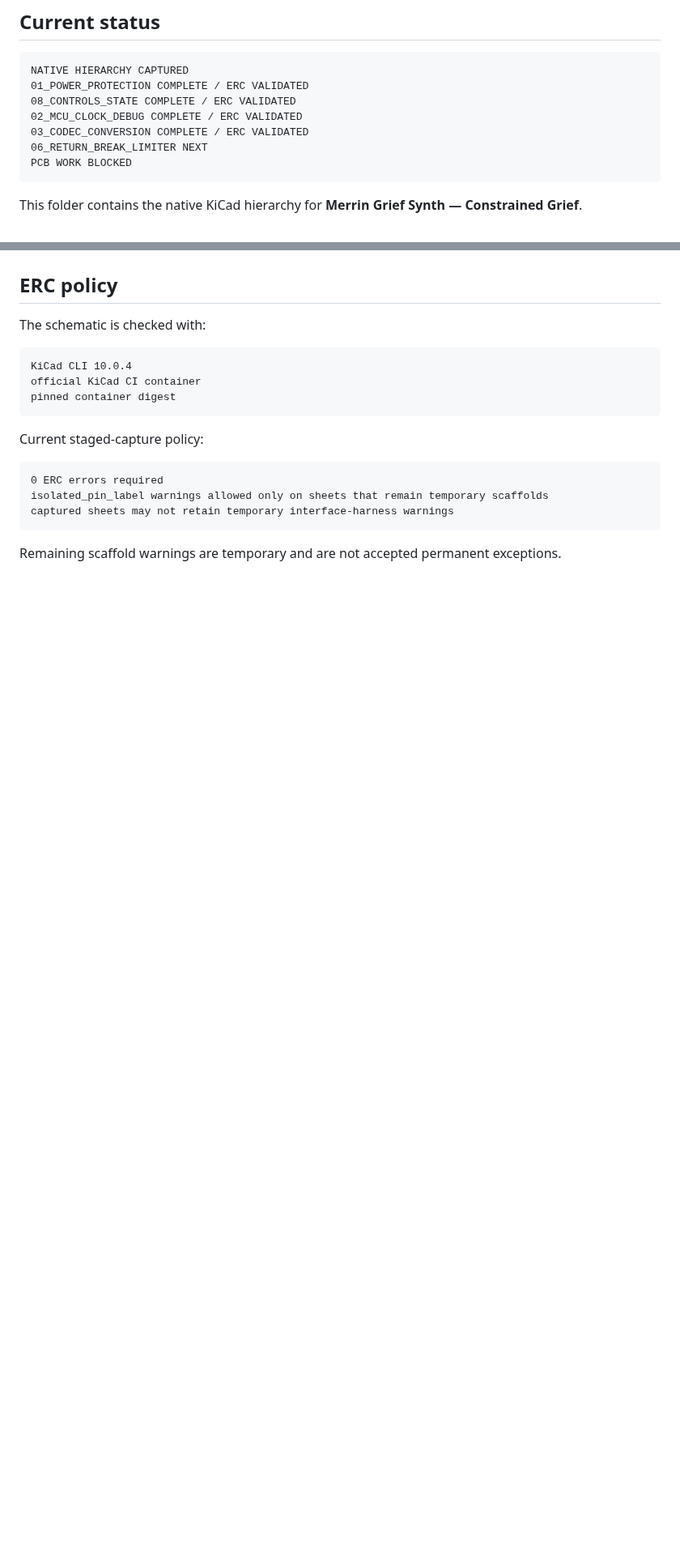
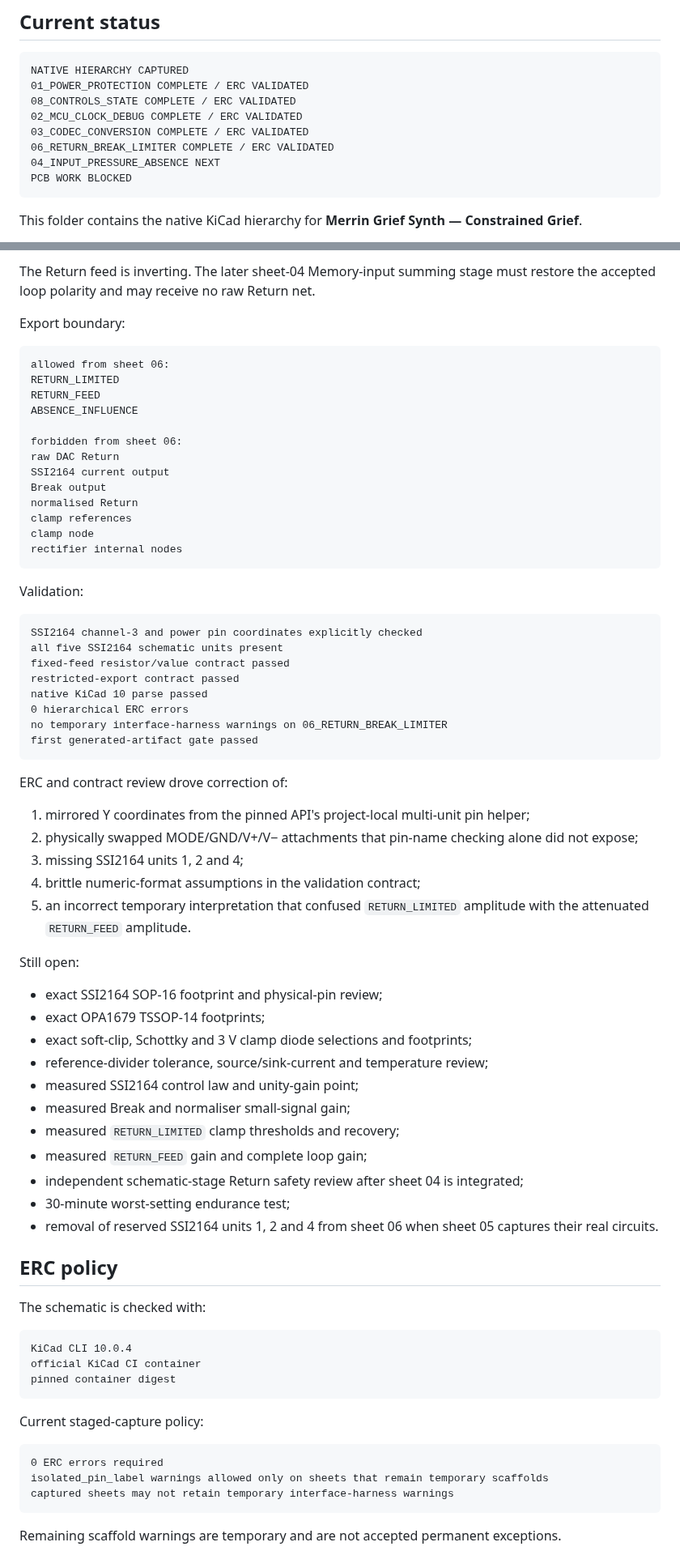
Before and after one commit to armpitpete/merrin-voice-01, a Markdown page: hardware/memory-core-prototype-a/README.md, 2 parts joined by grey strips. Shown at 81% size. Rendered like a GitHub page; blank space fills up the shorter version.

````diff
--- a/hardware/memory-core-prototype-a/README.md
+++ b/hardware/memory-core-prototype-a/README.md
@@ -8,7 +8,8 @@ NATIVE HIERARCHY CAPTURED
 08_CONTROLS_STATE COMPLETE / ERC VALIDATED
 02_MCU_CLOCK_DEBUG COMPLETE / ERC VALIDATED
 03_CODEC_CONVERSION COMPLETE / ERC VALIDATED
-06_RETURN_BREAK_LIMITER NEXT
+06_RETURN_BREAK_LIMITER COMPLETE / ERC VALIDATED
+04_INPUT_PRESSURE_ABSENCE NEXT
 PCB WORK BLOCKED
 ```
 
@@ -236,3 +290,57 @@ Still open:
+The Return feed is inverting. The later sheet-04 Memory-input summing stage must restore the accepted loop polarity and may receive no raw Return net.
+
+Export boundary:
+
+```text
+allowed from sheet 06:
+RETURN_LIMITED
+RETURN_FEED
+ABSENCE_INFLUENCE
+
+forbidden from sheet 06:
+raw DAC Return
+SSI2164 current output
+Break output
+normalised Return
+clamp references
+clamp node
+rectifier internal nodes
+```
+
+Validation:
+
+```text
+SSI2164 channel-3 and power pin coordinates explicitly checked
+all five SSI2164 schematic units present
+fixed-feed resistor/value contract passed
+restricted-export contract passed
+native KiCad 10 parse passed
+0 hierarchical ERC errors
+no temporary interface-harness warnings on 06_RETURN_BREAK_LIMITER
+first generated-artifact gate passed
+```
+
+ERC and contract review drove correction of:
+
+1. mirrored Y coordinates from the pinned API's project-local multi-unit pin helper;
+2. physically swapped MODE/GND/V+/V− attachments that pin-name checking alone did not expose;
+3. missing SSI2164 units 1, 2 and 4;
+4. brittle numeric-format assumptions in the validation contract;
+5. an incorrect temporary interpretation that confused `RETURN_LIMITED` amplitude with the attenuated `RETURN_FEED` amplitude.
+
+Still open:
+
+- exact SSI2164 SOP-16 footprint and physical-pin review;
+- exact OPA1679 TSSOP-14 footprints;
+- exact soft-clip, Schottky and 3 V clamp diode selections and footprints;
+- reference-divider tolerance, source/sink-current and temperature review;
+- measured SSI2164 control law and unity-gain point;
+- measured Break and normaliser small-signal gain;
+- measured `RETURN_LIMITED` clamp thresholds and recovery;
+- measured `RETURN_FEED` gain and complete loop gain;
+- independent schematic-stage Return safety review after sheet 04 is integrated;
+- 30-minute worst-setting endurance test;
+- removal of reserved SSI2164 units 1, 2 and 4 from sheet 06 when sheet 05 captures their real circuits.
 
 ## ERC policy
 
````
Also changed, not shown: other parts of hardware/memory-core-prototype-a/README.md (+82 -29 lines).
